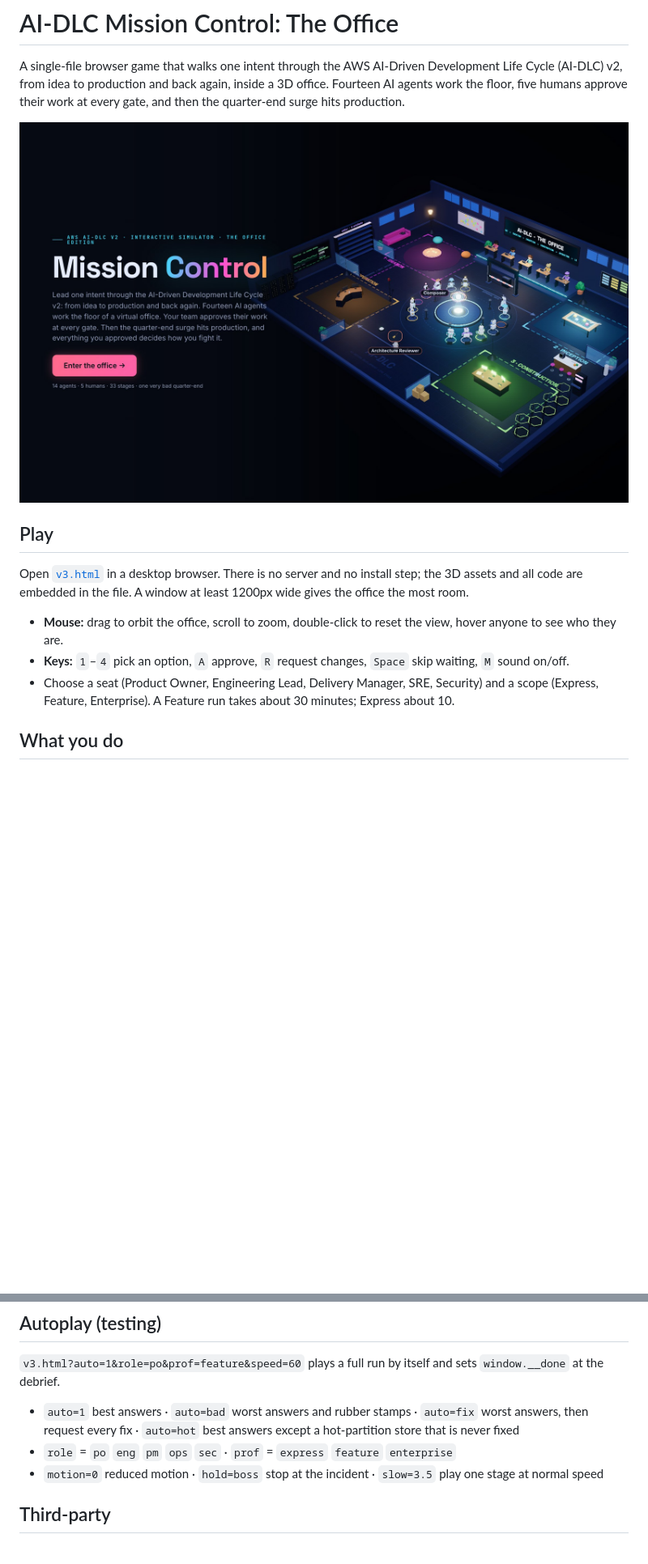
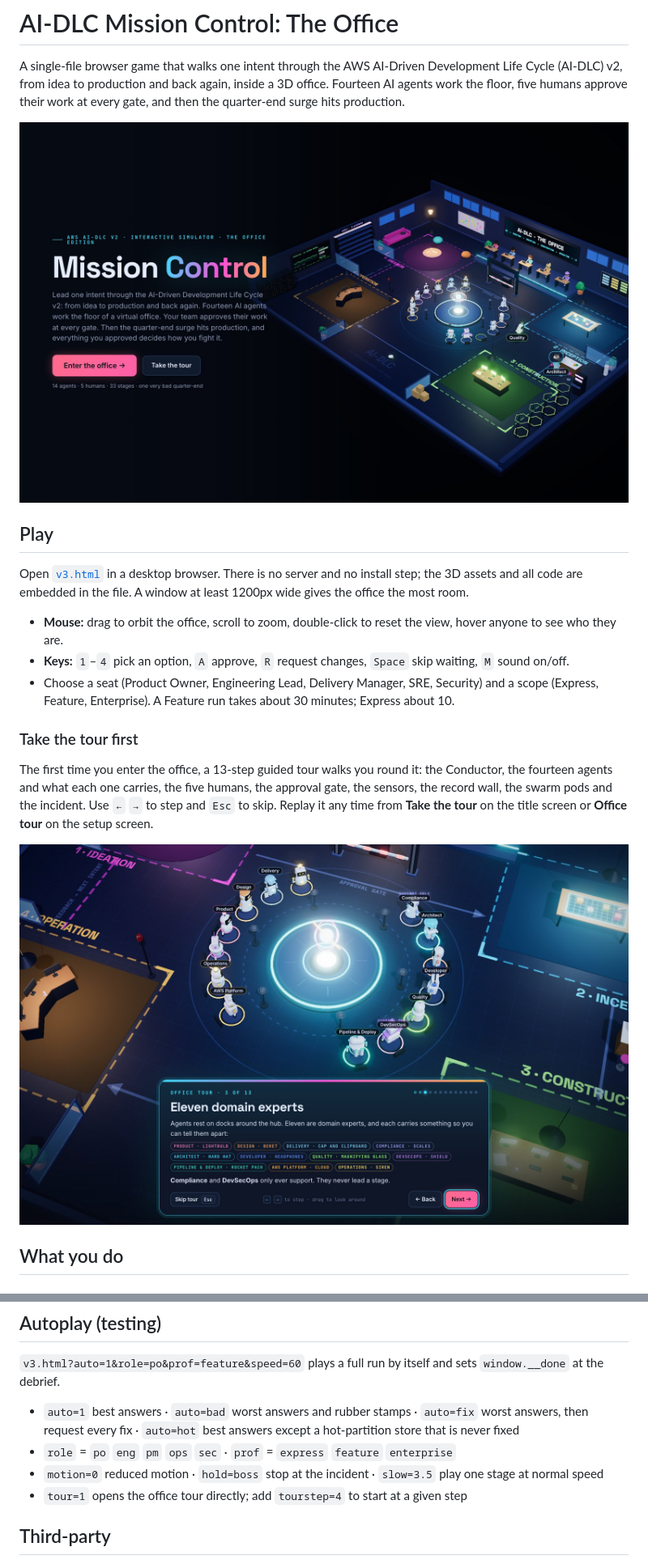
Before and after one commit to kwe/aidlc-office, a Markdown page: README.md, 2 parts joined by grey strips. Shown at 81% size. GitHub-like rendering; pictures changed too: docs/screenshots/title.jpg, docs/screenshots/tour.jpg (added); blank space fills up the shorter version.

```diff
--- a/README.md
+++ b/README.md
@@ -15,6 +15,15 @@ embedded in the file. A window at least 1200px wide gives the office the most ro
 - **Keys:** `1`–`4` pick an option, `A` approve, `R` request changes, `Space` skip waiting, `M` sound on/off.
 - Choose a seat (Product Owner, Engineering Lead, Delivery Manager, SRE, Security) and a scope (Express, Feature,
   Enterprise). A Feature run takes about 30 minutes; Express about 10.
+
+### Take the tour first
+
+The first time you enter the office, a 13-step guided tour walks you round it: the Conductor, the fourteen agents and what
+each one carries, the five humans, the approval gate, the sensors, the record wall, the swarm pods and the incident. Use
+`←` `→` to step and `Esc` to skip. Replay it any time from **Take the tour** on the title screen or **Office tour** on the
+setup screen.
+
+![The office tour introducing the eleven domain experts, each labelled on its dock](docs/screenshots/tour.jpg)
 
 ## What you do
 
@@ -115,6 +124,7 @@ and `PROFILES` (the scope switches, mirroring `core/scopes/aidlc-{express,featur
   `auto=hot` best answers except a hot-partition store that is never fixed
 - `role` = `po` `eng` `pm` `ops` `sec` · `prof` = `express` `feature` `enterprise`
 - `motion=0` reduced motion · `hold=boss` stop at the incident · `slow=3.5` play one stage at normal speed
+- `tour=1` opens the office tour directly; add `tourstep=4` to start at a given step
 
 ## Third-party
 
```
Also changed, not shown: 6 other files.
